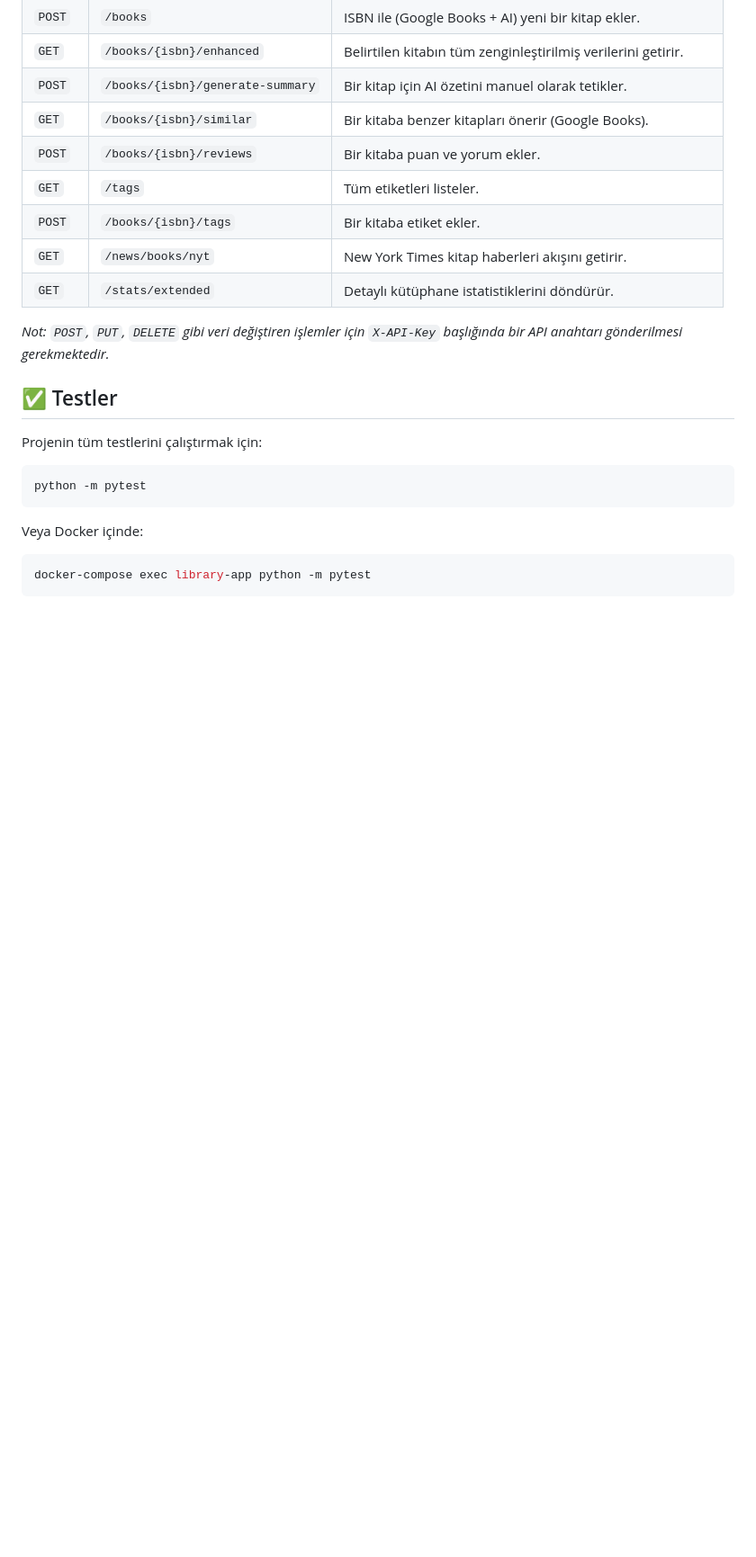
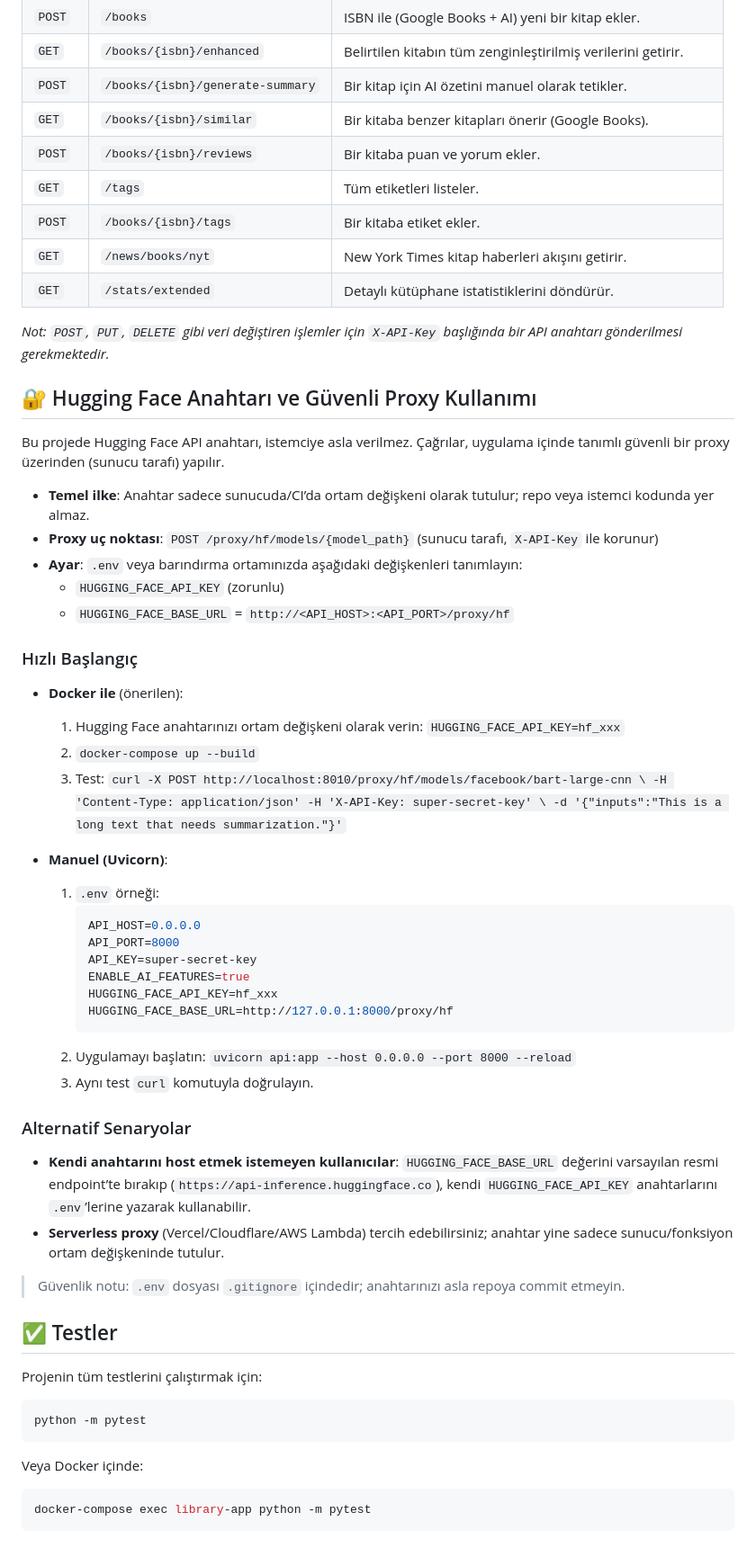
Before and after one commit to Fleurdelys0/simple-library-app, a Markdown page: README.md, the part around the change printed below. Shown: that part at 90% size. Rendered like a GitHub page; blank space fills up the shorter version.

Commit message:
README.md güncellendi.

````diff
--- a/README.md
+++ b/README.md
@@ -139,6 +143,45 @@ API, [http://localhost:8010/docs](http://localhost:8010/docs) adresindeki Swagge
 
 *Not: `POST`, `PUT`, `DELETE` gibi veri değiştiren işlemler için `X-API-Key` başlığında bir API anahtarı gönderilmesi gerekmektedir.*
 
+## 🔐 Hugging Face Anahtarı ve Güvenli Proxy Kullanımı
+
+Bu projede Hugging Face API anahtarı, istemciye asla verilmez. Çağrılar, uygulama içinde tanımlı güvenli bir proxy üzerinden (sunucu tarafı) yapılır.
+
+- __Temel ilke__: Anahtar sadece sunucuda/CI’da ortam değişkeni olarak tutulur; repo veya istemci kodunda yer almaz.
+- __Proxy uç noktası__: `POST /proxy/hf/models/{model_path}` (sunucu tarafı, `X-API-Key` ile korunur)
+- __Ayar__: `.env` veya barındırma ortamınızda aşağıdaki değişkenleri tanımlayın:
+  - `HUGGING_FACE_API_KEY` (zorunlu)
+  - `HUGGING_FACE_BASE_URL` = `http://<API_HOST>:<API_PORT>/proxy/hf`
+
+### Hızlı Başlangıç
+
+- __Docker ile__ (önerilen):
+  1) Hugging Face anahtarınızı ortam değişkeni olarak verin: `HUGGING_FACE_API_KEY=hf_xxx`
+  2) `docker-compose up --build`
+  3) Test: `curl -X POST http://localhost:8010/proxy/hf/models/facebook/bart-large-cnn \
+     -H 'Content-Type: application/json' -H 'X-API-Key: super-secret-key' \
+     -d '{"inputs":"This is a long text that needs summarization."}'`
+
+- __Manuel (Uvicorn)__:
+  1) `.env` örneği:
+     ```env
+     API_HOST=0.0.0.0
+     API_PORT=8000
+     API_KEY=super-secret-key
+     ENABLE_AI_FEATURES=true
+     HUGGING_FACE_API_KEY=hf_xxx
+     HUGGING_FACE_BASE_URL=http://127.0.0.1:8000/proxy/hf
+     ```
+  2) Uygulamayı başlatın: `uvicorn api:app --host 0.0.0.0 --port 8000 --reload`
+  3) Aynı test `curl` komutuyla doğrulayın.
+
+### Alternatif Senaryolar
+
+- __Kendi anahtarını host etmek istemeyen kullanıcılar__: `HUGGING_FACE_BASE_URL` değerini varsayılan resmi endpoint’te bırakıp (`https://api-inference.huggingface.co`), kendi `HUGGING_FACE_API_KEY` anahtarlarını `.env`’lerine yazarak kullanabilir.
+- __Serverless proxy__ (Vercel/Cloudflare/AWS Lambda) tercih edebilirsiniz; anahtar yine sadece sunucu/fonksiyon ortam değişkeninde tutulur.
+
+> Güvenlik notu: `.env` dosyası `.gitignore` içindedir; anahtarınızı asla repoya commit etmeyin.
+
 ## ✅ Testler
 
 Projenin tüm testlerini çalıştırmak için:
````
Also changed, not shown: other parts of README.md (+8 -4 lines).
